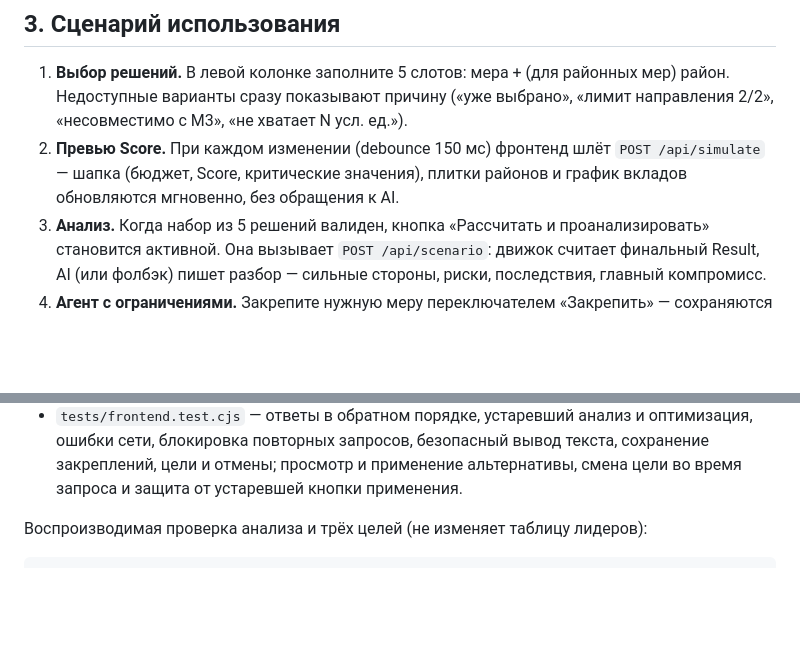
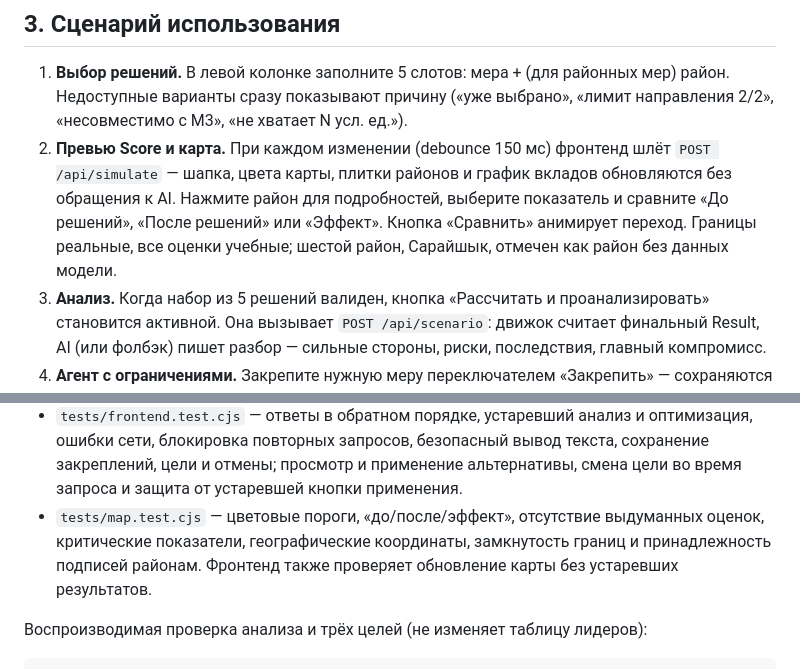
Before and after one commit to BAITC-Hacks/hack-8801c8e6-saber, a Markdown page: README.md, 2 parts joined by grey strips. Rendered like a GitHub page; blank space fills up the shorter version.

```diff
--- a/README.md
+++ b/README.md
@@ -49,7 +49,7 @@ python -m uvicorn app.main:app --env-file .env --host 127.0.0.1 --port 8000
 ## 3. Сценарий использования
 
 1. **Выбор решений.** В левой колонке заполните 5 слотов: мера + (для районных мер) район. Недоступные варианты сразу показывают причину («уже выбрано», «лимит направления 2/2», «несовместимо с M3», «не хватает N усл. ед.»).
-2. **Превью Score.** При каждом изменении (debounce 150 мс) фронтенд шлёт `POST /api/simulate` — шапка (бюджет, Score, критические значения), плитки районов и график вкладов обновляются мгновенно, без обращения к AI.
+2. **Превью Score и карта.** При каждом изменении (debounce 150 мс) фронтенд шлёт `POST /api/simulate` — шапка, цвета карты, плитки районов и график вкладов обновляются без обращения к AI. Нажмите район для подробностей, выберите показатель и сравните «До решений», «После решений» или «Эффект». Кнопка «Сравнить» анимирует переход. Границы реальные, все оценки учебные; шестой район, Сарайшык, отмечен как район без данных модели.
 3. **Анализ.** Когда набор из 5 решений валиден, кнопка «Рассчитать и проанализировать» становится активной. Она вызывает `POST /api/scenario`: движок считает финальный Result, AI (или фолбэк) пишет разбор — сильные стороны, риски, последствия, главный компромисс.
 4. **Агент с ограничениями.** Закрепите нужную меру переключателем «Закрепить» — сохраняются и мера, и район. Выберите цель советника и нажмите «Сравнить стратегии». Три варианта рассчитываются из одного плана с одинаковыми ограничениями; AI участвует в поиске для выбранной цели. В таблице рядом видны исходный план, Score, балл слабейшего района, критические значения и бюджет каждой стратегии. Клик по стратегии открывает подробные изменения по районам и список замен **до применения**. «Применить эту стратегию» меняет план; «Отменить изменение» возвращает предыдущий вариант. Если закреплены все пять решений, поиск отключён.
 5. **Лидеры.** Каждый сохранённый сценарий попадает в таблицу `GET /api/leaderboard` (топ-50 по Score); клик по строке разворачивает её 5 решений.
@@ -268,6 +272,7 @@ node --test tests/frontend.test.cjs
 - `tests/test_llm_resilience.py` — строгие схемы, отказ/незавершённый ответ, лимиты времени и инструментов, исправление аргументов, TTL и изоляция кэша.
 - `tests/test_data_validation.py`, `tests/test_api_boundaries.py` — повреждённые данные, невалидные числовые параметры и ранняя остановка недопустимого расчёта.
 - `tests/frontend.test.cjs` — ответы в обратном порядке, устаревший анализ и оптимизация, ошибки сети, блокировка повторных запросов, безопасный вывод текста, сохранение закреплений, цели и отмены; просмотр и применение альтернативы, смена цели во время запроса и защита от устаревшей кнопки применения.
+- `tests/map.test.cjs` — цветовые пороги, «до/после/эффект», отсутствие выдуманных оценок, критические показатели, географические координаты, замкнутость границ и принадлежность подписей районам. Фронтенд также проверяет обновление карты без устаревших результатов.
 
 Воспроизводимая проверка анализа и трёх целей (не изменяет таблицу лидеров):
 
```
Also changed, not shown: other parts of README.md (+10 -6 lines), docs/MAP.md (added, +49 -0 lines), docs/screenshots/map-desktop.png (added), docs/screenshots/map-mobile.png (added), 12 other files.
